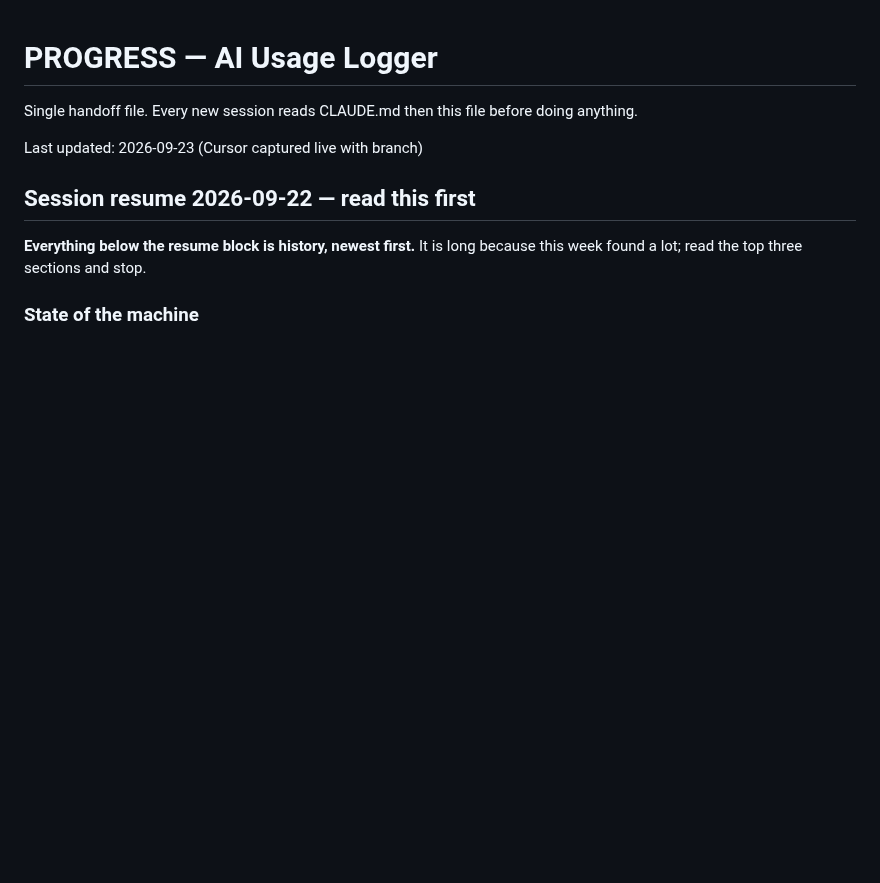
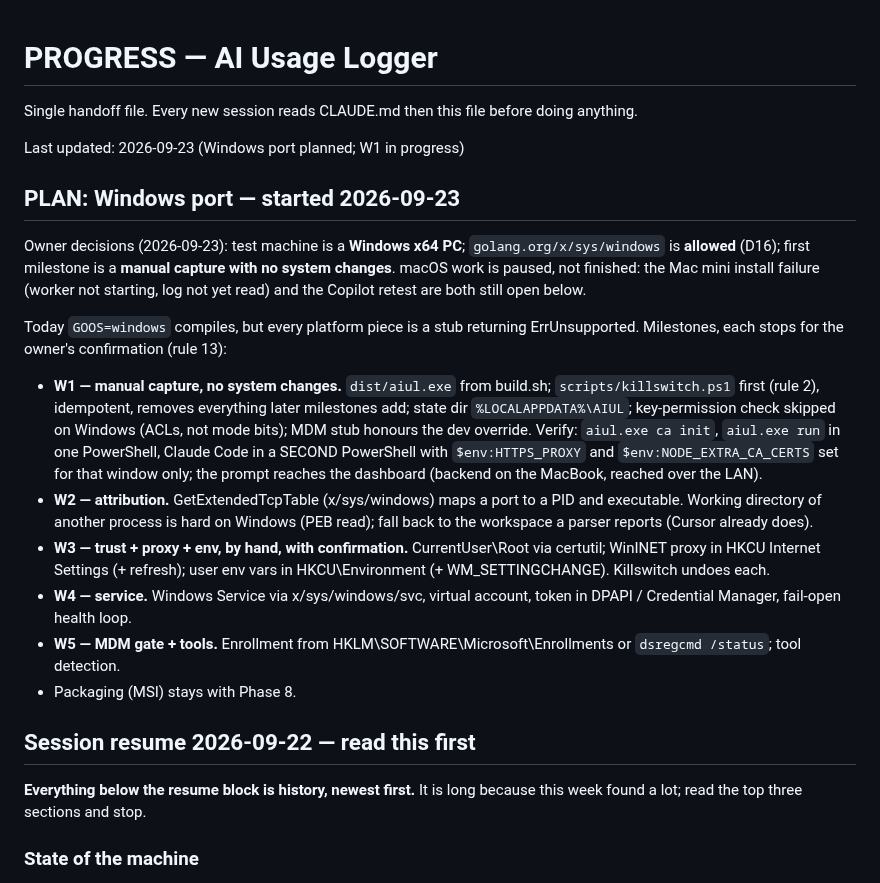
Before and after one commit to pkisan/aiul, a Markdown page: docs/PROGRESS.md, the part around the change. Rendered like a GitHub page; blank space fills up the shorter version.

Commit message:
docs: plan the Windows port (W1-W5) and record D16
Co-Authored-By: Claude Opus 5.5 <noreply@anthropic.com>

```diff
--- a/docs/PROGRESS.md
+++ b/docs/PROGRESS.md
@@ -2,7 +2,38 @@
 
 Single handoff file. Every new session reads CLAUDE.md then this file before doing anything.
 
-Last updated: 2026-09-23 (Cursor captured live with branch)
+Last updated: 2026-09-23 (Windows port planned; W1 in progress)
+
+## PLAN: Windows port — started 2026-09-23
+
+Owner decisions (2026-09-23): test machine is a **Windows x64 PC**;
+`golang.org/x/sys/windows` is **allowed** (D16); first milestone is a **manual
+capture with no system changes**. macOS work is paused, not finished: the Mac
+mini install failure (worker not starting, log not yet read) and the Copilot
+retest are both still open below.
+
+Today `GOOS=windows` compiles, but every platform piece is a stub returning
+ErrUnsupported. Milestones, each stops for the owner's confirmation (rule 13):
+
+- **W1 — manual capture, no system changes.** `dist/aiul.exe` from build.sh;
+  `scripts/killswitch.ps1` first (rule 2), idempotent, removes everything later
+  milestones add; state dir `%LOCALAPPDATA%\AIUL`; key-permission check
+  skipped on Windows (ACLs, not mode bits); MDM stub honours the dev override.
+  Verify: `aiul.exe ca init`, `aiul.exe run` in one PowerShell, Claude Code in a
+  SECOND PowerShell with `$env:HTTPS_PROXY` and `$env:NODE_EXTRA_CA_CERTS` set
+  for that window only; the prompt reaches the dashboard (backend on the
+  MacBook, reached over the LAN).
+- **W2 — attribution.** GetExtendedTcpTable (x/sys/windows) maps a port to a
+  PID and executable. Working directory of another process is hard on Windows
+  (PEB read); fall back to the workspace a parser reports (Cursor already does).
+- **W3 — trust + proxy + env, by hand, with confirmation.** CurrentUser\Root
+  via certutil; WinINET proxy in HKCU Internet Settings (+ refresh); user env
+  vars in HKCU\Environment (+ WM_SETTINGCHANGE). Killswitch undoes each.
+- **W4 — service.** Windows Service via x/sys/windows/svc, virtual account,
+  token in DPAPI / Credential Manager, fail-open health loop.
+- **W5 — MDM gate + tools.** Enrollment from HKLM\SOFTWARE\Microsoft\Enrollments
+  or `dsregcmd /status`; tool detection.
+- Packaging (MSI) stays with Phase 8.
 
 ## Session resume 2026-09-22 — read this first
 
```
Also changed, not shown: docs/DECISIONS.md (+13 -0 lines).
